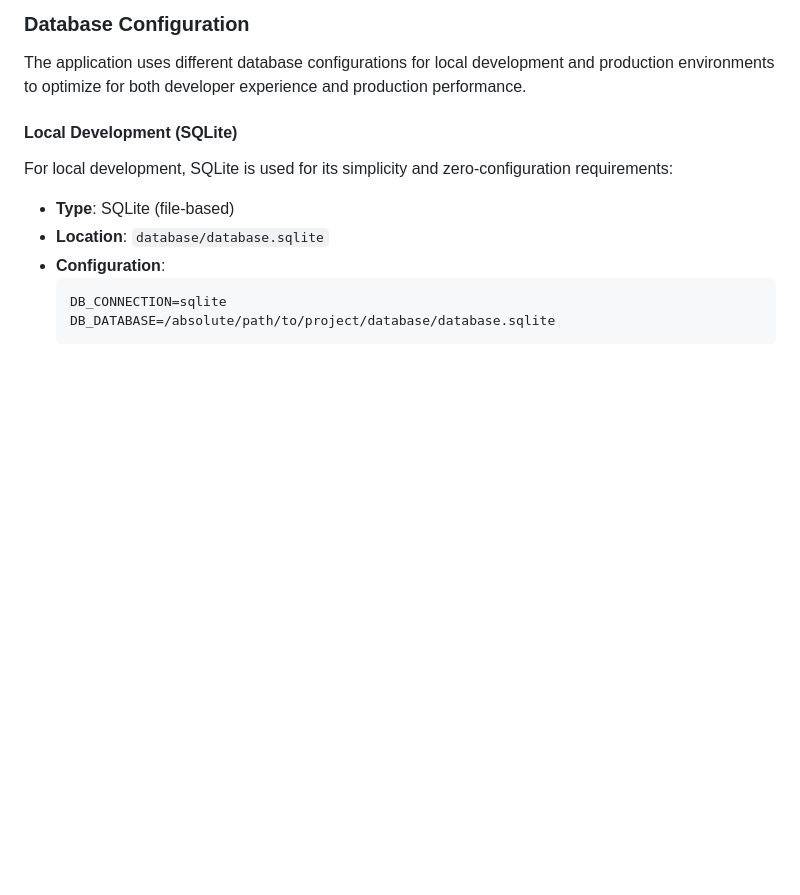
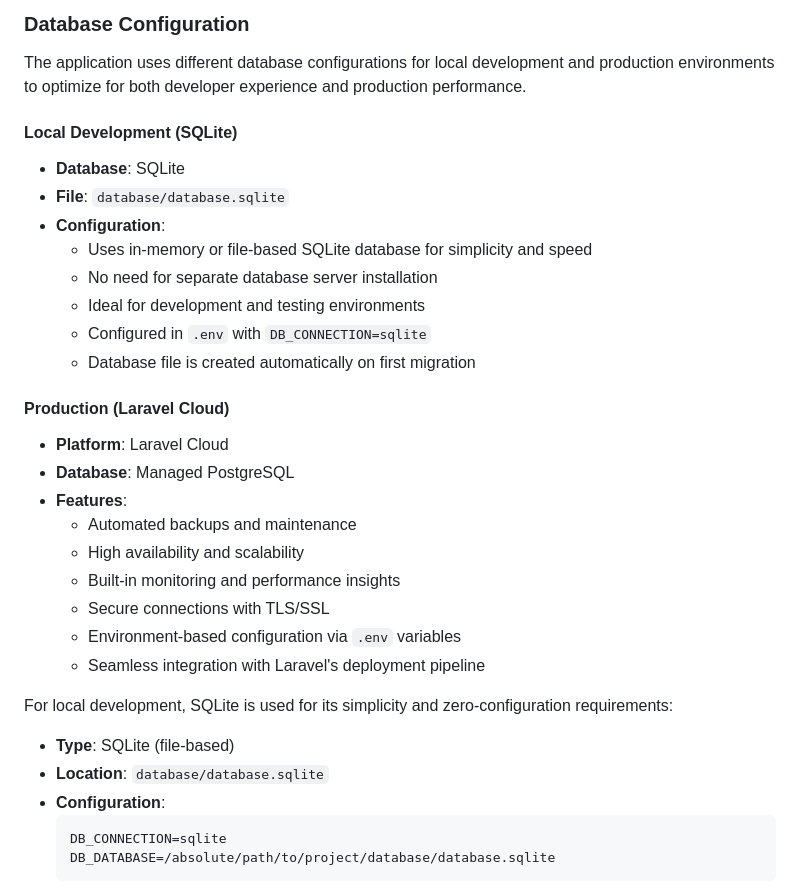
Before and after one commit to Orlando-Villanueva/my-delight, a Markdown page: docs/Technical Architecture.md, the part around the change. GitHub-like rendering; blank space fills up the shorter version.

Commit message:
docs: enhance Technical Architecture documentation with detailed database configuration for local development (SQLite) and production (Laravel Cloud)

```diff
--- a/docs/Technical Architecture.md
+++ b/docs/Technical Architecture.md
@@ -1016,6 +1016,25 @@ The reminder system will be designed to be helpful without becoming intrusive, w
 The application uses different database configurations for local development and production environments to optimize for both developer experience and production performance.
 
 #### Local Development (SQLite)
+- **Database**: SQLite
+- **File**: `database/database.sqlite`
+- **Configuration**:
+  - Uses in-memory or file-based SQLite database for simplicity and speed
+  - No need for separate database server installation
+  - Ideal for development and testing environments
+  - Configured in `.env` with `DB_CONNECTION=sqlite`
+  - Database file is created automatically on first migration
+
+#### Production (Laravel Cloud)
+- **Platform**: Laravel Cloud
+- **Database**: Managed PostgreSQL
+- **Features**:
+  - Automated backups and maintenance
+  - High availability and scalability
+  - Built-in monitoring and performance insights
+  - Secure connections with TLS/SSL
+  - Environment-based configuration via `.env` variables
+  - Seamless integration with Laravel's deployment pipeline
 
 For local development, SQLite is used for its simplicity and zero-configuration requirements:
 
```
